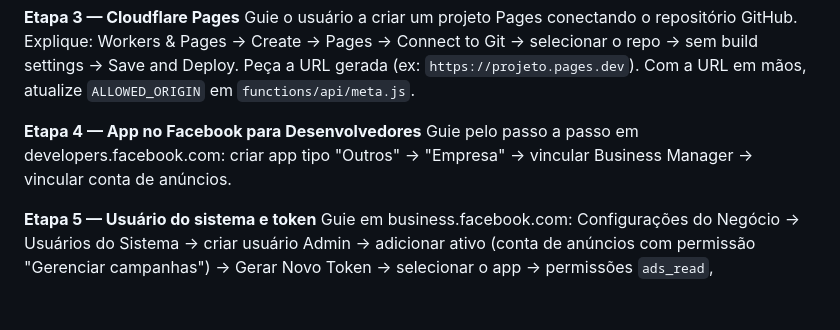
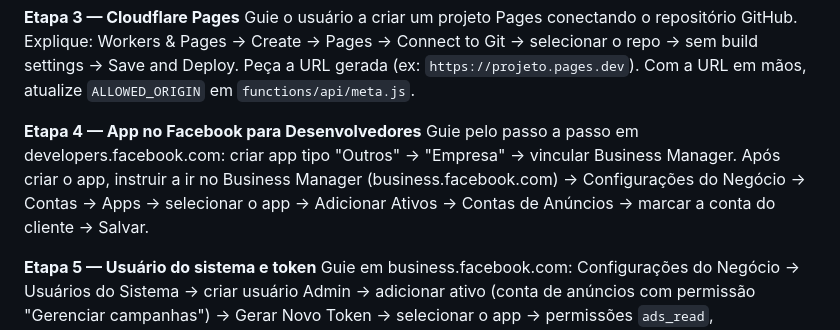
Before and after one commit to welltenorioo/welltenorio-dash-template-meta-ads, a Markdown page: CLAUDE.md, the part around the change. GitHub-like rendering; blank space fills up the shorter version.

```diff
--- a/CLAUDE.md
+++ b/CLAUDE.md
@@ -32,7 +32,7 @@ Instrua o usuário a criar conta em cloudflare.com se ainda não tiver. Confirme
 Guie o usuário a criar um projeto Pages conectando o repositório GitHub. Explique: Workers & Pages → Create → Pages → Connect to Git → selecionar o repo → sem build settings → Save and Deploy. Peça a URL gerada (ex: `https://projeto.pages.dev`). Com a URL em mãos, atualize `ALLOWED_ORIGIN` em `functions/api/meta.js`.
 
 **Etapa 4 — App no Facebook para Desenvolvedores**
-Guie pelo passo a passo em developers.facebook.com: criar app tipo "Outros" → "Empresa" → vincular Business Manager → vincular conta de anúncios.
+Guie pelo passo a passo em developers.facebook.com: criar app tipo "Outros" → "Empresa" → vincular Business Manager. Após criar o app, instruir a ir no Business Manager (business.facebook.com) → Configurações do Negócio → Contas → Apps → selecionar o app → Adicionar Ativos → Contas de Anúncios → marcar a conta do cliente → Salvar.
 
 **Etapa 5 — Usuário do sistema e token**
 Guie em business.facebook.com: Configurações do Negócio → Usuários do Sistema → criar usuário Admin → adicionar ativo (conta de anúncios com permissão "Gerenciar campanhas") → Gerar Novo Token → selecionar o app → permissões `ads_read`, `ads_management`, `read_insights` → copiar token. Peça também o ID da conta de anúncios (só os números, sem `act_`).
```
Also changed, not shown: README.md (+5 -2 lines).
